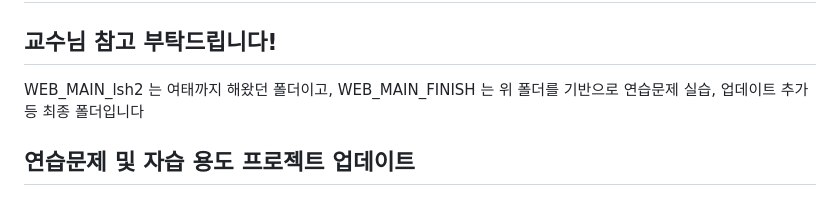
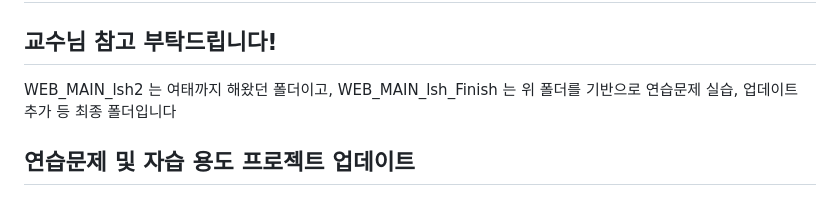
Before and after one commit to imsue03/Web_home_20221005, a Markdown page: REEDME.MD, the part around the change. Rendered like a GitHub page.

```diff
--- a/REEDME.MD
+++ b/REEDME.MD
@@ -16,7 +16,7 @@ This project is a starting point for a Web application.
 ## 13주차 수업 완료!
 
 ## 교수님 참고 부탁드립니다!
-WEB_MAIN_lsh2 는 여태까지 해왔던 폴더이고, WEB_MAIN_FINISH 는 위 폴더를 기반으로 연습문제 실습, 업데이트 추가 등 최종 폴더입니다
+WEB_MAIN_lsh2 는 여태까지 해왔던 폴더이고, WEB_MAIN_lsh_Finish 는 위 폴더를 기반으로 연습문제 실습, 업데이트 추가 등 최종 폴더입니다
 
 ## 연습문제 및 자습 용도 프로젝트 업데이트
 
```
